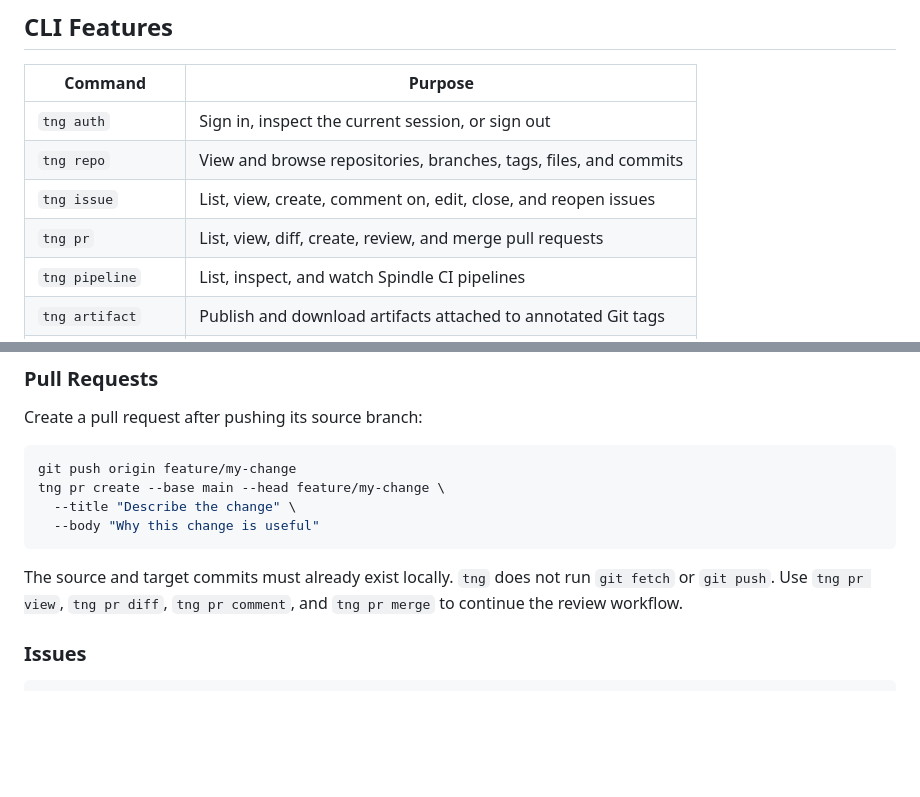
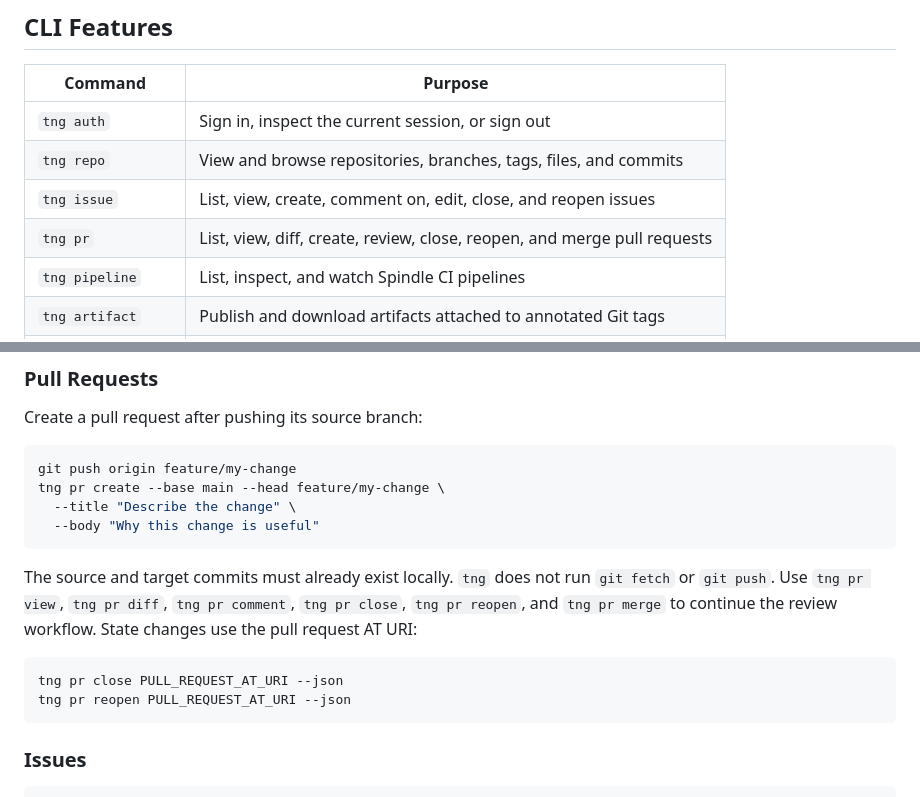
Before and after one commit to nnabeyang/swift-tangled-mirror, a Markdown page: README.md, 2 parts joined by grey strips. Drawn GitHub-style; blank space fills up the shorter version.

Commit message:
docs: document pull request state commands

````diff
--- a/README.md
+++ b/README.md
@@ -75,7 +75,7 @@ requirement, and supported platforms.
 | `tng auth` | Sign in, inspect the current session, or sign out |
 | `tng repo` | View and browse repositories, branches, tags, files, and commits |
 | `tng issue` | List, view, create, comment on, edit, close, and reopen issues |
-| `tng pr` | List, view, diff, create, review, and merge pull requests |
+| `tng pr` | List, view, diff, create, review, close, reopen, and merge pull requests |
 | `tng pipeline` | List, inspect, and watch Spindle CI pipelines |
 | `tng artifact` | Publish and download artifacts attached to annotated Git tags |
 | `tng events` | Watch live Tangled records through Jetstream |
@@ -101,7 +101,13 @@ tng pr create --base main --head feature/my-change \
 
 The source and target commits must already exist locally. `tng` does not run
 `git fetch` or `git push`. Use `tng pr view`, `tng pr diff`, `tng pr comment`,
-and `tng pr merge` to continue the review workflow.
+`tng pr close`, `tng pr reopen`, and `tng pr merge` to continue the review
+workflow. State changes use the pull request AT URI:
+
+```sh
+tng pr close PULL_REQUEST_AT_URI --json
+tng pr reopen PULL_REQUEST_AT_URI --json
+```
 
 ### Issues
 
````
Also changed, not shown: skills/tng/SKILL.md (+14 -6 lines), 1 other file.
